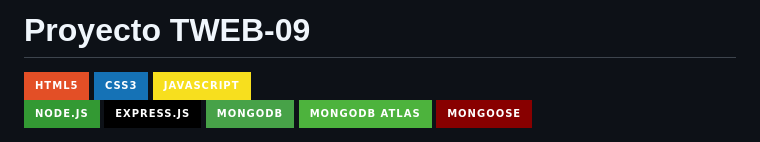
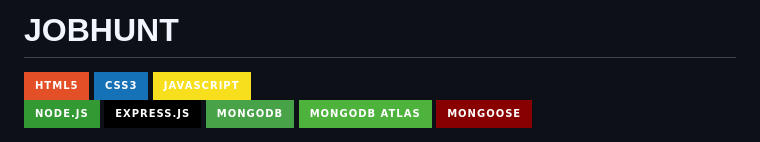
Before and after one commit to Txaverria/JOBHUNT, a Markdown page: README.md, the part around the change. Rendered like a GitHub page; badges without logos.

```diff
--- a/README.md
+++ b/README.md
@@ -1,4 +1,4 @@
-# Proyecto TWEB-09
+# JOBHUNT
 
 <p align="left">
   <img src="https://img.shields.io/badge/HTML5-E34F26?style=for-the-badge&logo=html5&logoColor=white" alt="HTML5" />
```
